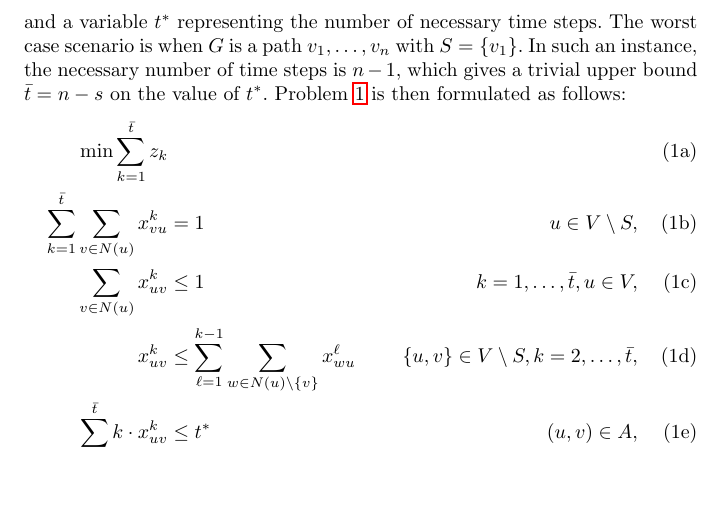
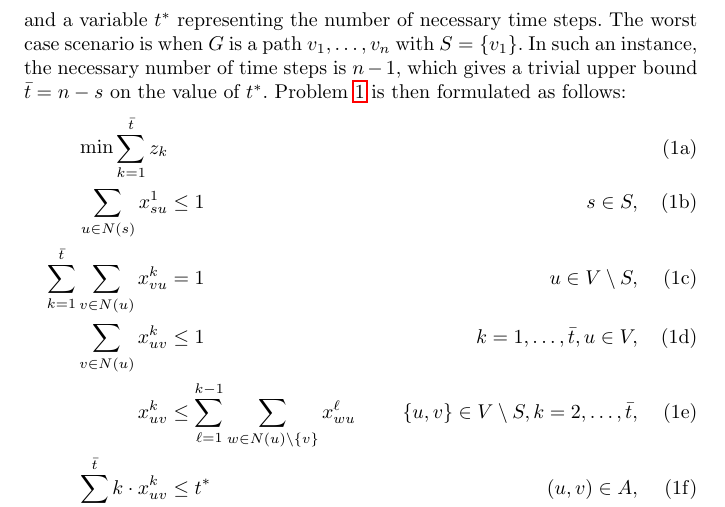
Before and after one commit to czmarikaivanova/AMPL-Java, a LaTeX paper (latex/satellites.tex, which reads latex/models.tex): part of page 4 of 13, cut so that both start at the same text, the shorter picture padded with empty space. Compiled offline with pdfLaTeX.

Commit message:
1b is not subsummed by 2d

```diff
--- a/latex/models.tex
+++ b/latex/models.tex
@@ -23,7 +23,7 @@ Problem \ref{prob:min} is then formulated as follows:
 \begin{subequations}\label{mod:basic}
 \begin{align}
 \label{mod:basic:obj} \min \sum\limits_{k=1}^{\bar{t}}z_k \\
-%\label{mod:basic:onefromroot} \sum_{u \in N(s)}x^1_{su} & \leq 1 & s\in S,\\
+\label{mod:basic:onefromroot} \sum_{u \in N(s)}x^1_{su} & \leq 1 & s\in S,\\
 \label{mod:basic:singlein} \sum\limits_{k=1}^{\bar{t}}\sum\limits_{v\in N(u)}x_{vu}^k & = 1 & u\in V \setminus S,\\
 \label{mod:basic:uniqueTout} \sum\limits_{v\in N(u)}x_{uv}^k & \leq 1  & k=1,\dots,\bar{t},u\in V,\\
 %\label{mod:basic:tIncreases} \sum\limits_{v\in N(u)}x_{uv}^k &\leq\sum\limits_{\ell=1}^{k-1}\sum\limits_{w\in N(u)\setminus\{v\}} x_{wu}^{\ell}  & u\in V\setminus S, k=2,\dots,\bar{t},\\
```
